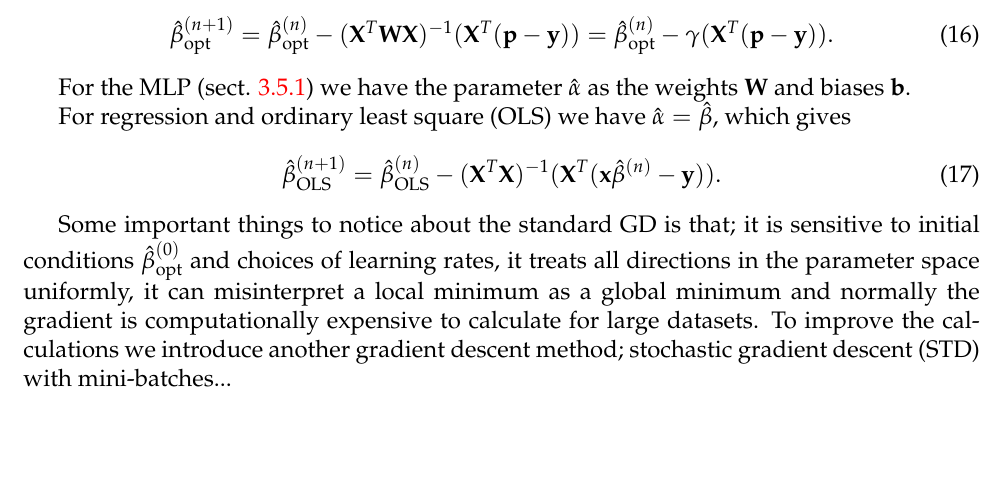
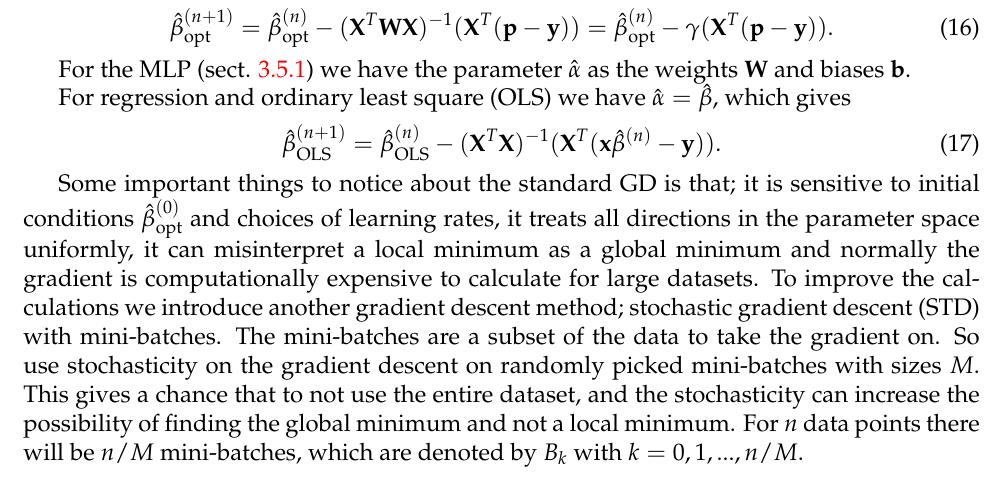
Before and after one commit to krilangs/FYS-STK4155, a LaTeX paper (Project2/FYS-STK4155_Project2.tex): part of page 6 of 9, cut so that both start at the same text, the shorter picture padded with empty space. Compiled offline with pdfLaTeX.

Commit message:
Add files via upload

```diff
--- a/Project2/FYS-STK4155_Project2.tex
+++ b/Project2/FYS-STK4155_Project2.tex
@@ -207,7 +207,7 @@ For regression and ordinary least square (OLS) we have $\hat{\alpha}=\hat{\beta}
 \hat{\beta}_{\text{OLS}}^{(n+1)}=\hat{\beta}_{\text{OLS}}^{(n)}-(\textbf{X}^T\textbf{X})^{-1}(\textbf{X}^T(\textbf{x}\hat{\beta}^{(n)}-\textbf{y})).
 \end{equation}
 
-Some important things to notice about the standard GD is that; it is sensitive to initial conditions $\hat{\beta}^{(0)}_{\text{opt}}$ and choices of learning rates, it treats all directions in the parameter space uniformly, it can misinterpret a local minimum as a global minimum and normally the gradient is computationally expensive to calculate for large datasets. To improve the calculations we introduce another gradient descent method; stochastic gradient descent (STD) with mini-batches...
+Some important things to notice about the standard GD is that; it is sensitive to initial conditions $\hat{\beta}^{(0)}_{\text{opt}}$ and choices of learning rates, it treats all directions in the parameter space uniformly, it can misinterpret a local minimum as a global minimum and normally the gradient is computationally expensive to calculate for large datasets. To improve the calculations we introduce another gradient descent method; stochastic gradient descent (STD) with mini-batches. The mini-batches are a subset of the data to take the gradient on. So use stochasticity on the gradient descent on randomly picked mini-batches with sizes $M$. This gives a chance that to not use the entire dataset, and the stochasticity can increase the possibility of finding the global minimum and not a local minimum. For $n$ data points there will be $n/M$ mini-batches, which are denoted by $B_k$ with $k=0,1,...,n/M$.
 
 \subsection{Neural Networks (NN)}
 \label{sect:NN}
```
